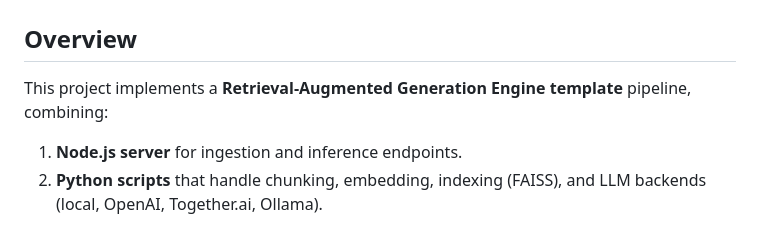
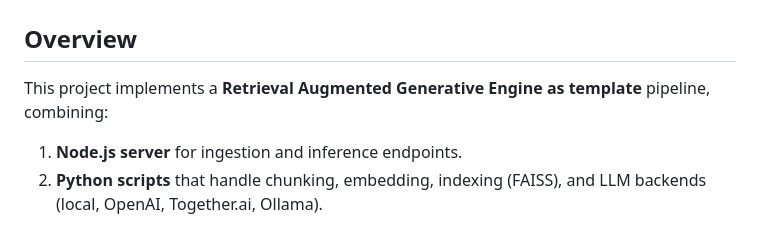
Before and after one commit to GATERAGE/neuralnet, a Markdown page: README.md, the part around the change. Drawn GitHub-style.

```diff
--- a/README.md
+++ b/README.md
@@ -21,7 +21,7 @@ neuralnet/
 
 ## Overview
 
-This project implements a **Retrieval-Augmented Generation Engine template** pipeline, combining:
+This project implements a **Retrieval Augmented Generative Engine as template** pipeline, combining:
 1. **Node.js server** for ingestion and inference endpoints.
 2. **Python scripts** that handle chunking, embedding, indexing (FAISS), and LLM backends (local, OpenAI, Together.ai, Ollama).
 
```
